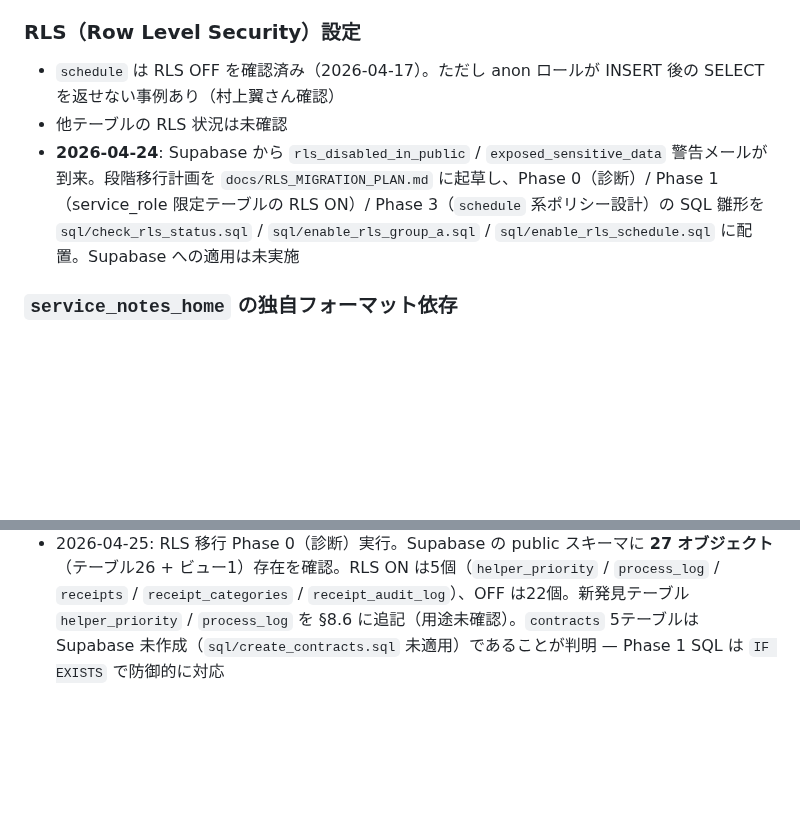
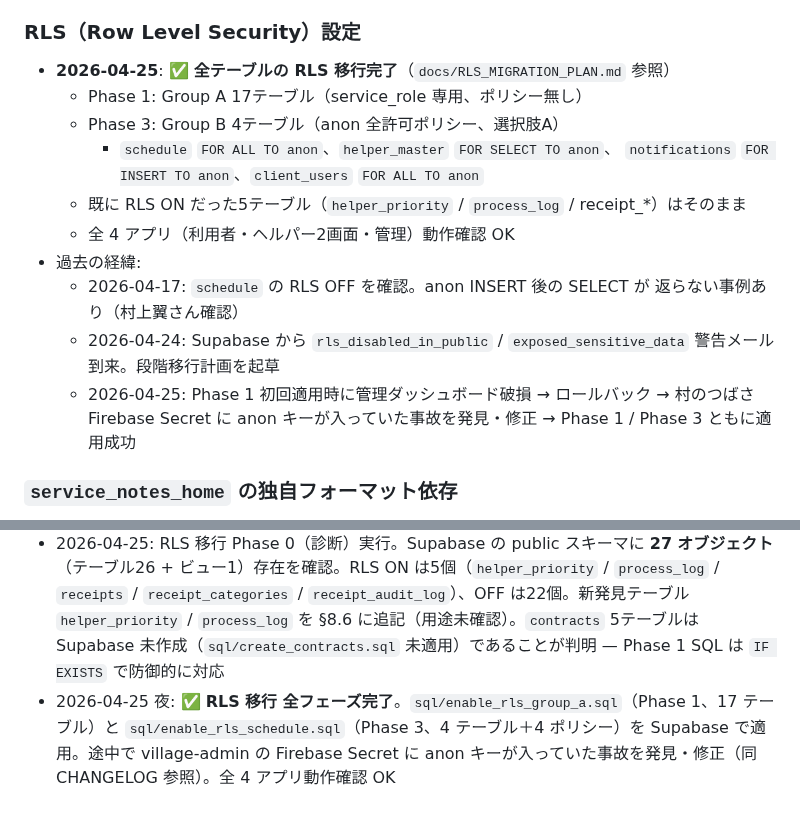
Before and after one commit to tsubasa-okuhara/village-tsubasa, a Markdown page: docs/SUPABASE_SCHEMA.md, 2 parts joined by grey strips. Drawn GitHub-style; blank space fills up the shorter version.

```diff
--- a/docs/SUPABASE_SCHEMA.md
+++ b/docs/SUPABASE_SCHEMA.md
@@ -467,9 +467,22 @@ Supabase テーブルではないが、`schedule` テーブルの延長線上に
 - `service_action_logs_home`
 村上翼さんからの提案: 次回本番反映のタイミングで Supabase ダッシュボードから実スキーマをエクスポートして `sql/` 配下に取り込む。そうすれば RLS / trigger / index の情報も追えるようになる。
 ### RLS（Row Level Security）設定
-- `schedule` は RLS OFF を確認済み（2026-04-17）。ただし anon ロールが INSERT 後の SELECT を返せない事例あり（村上翼さん確認）
-- 他テーブルの RLS 状況は未確認
-- **2026-04-24**: Supabase から `rls_disabled_in_public` / `exposed_sensitive_data` 警告メールが到来。段階移行計画を `docs/RLS_MIGRATION_PLAN.md` に起草し、Phase 0（診断）/ Phase 1（service_role 限定テーブルの RLS ON）/ Phase 3（`schedule` 系ポリシー設計）の SQL 雛形を `sql/check_rls_status.sql` / `sql/enable_rls_group_a.sql` / `sql/enable_rls_schedule.sql` に配置。Supabase への適用は未実施
+- **2026-04-25**: ✅ **全テーブルの RLS 移行完了**（`docs/RLS_MIGRATION_PLAN.md` 参照）
+  - Phase 1: Group A 17テーブル（service_role 専用、ポリシー無し）
+  - Phase 3: Group B 4テーブル（anon 全許可ポリシー、選択肢A）
+    - `schedule` `FOR ALL TO anon`、`helper_master` `FOR SELECT TO anon`、
+      `notifications` `FOR INSERT TO anon`、`client_users` `FOR ALL TO anon`
+  - 既に RLS ON だった5テーブル（`helper_priority` / `process_log` /
+    receipt_*）はそのまま
+  - 全 4 アプリ（利用者・ヘルパー2画面・管理）動作確認 OK
+- 過去の経緯:
+  - 2026-04-17: `schedule` の RLS OFF を確認。anon INSERT 後の SELECT が
+    返らない事例あり（村上翼さん確認）
+  - 2026-04-24: Supabase から `rls_disabled_in_public` /
+    `exposed_sensitive_data` 警告メール到来。段階移行計画を起草
+  - 2026-04-25: Phase 1 初回適用時に管理ダッシュボード破損 → ロールバック →
+    村のつばさ Firebase Secret に anon キーが入っていた事故を発見・修正 →
+    Phase 1 / Phase 3 ともに適用成功
 ### `service_notes_home` の独自フォーマット依存
 - `memo` と `final_note` に独自フォーマットが埋め込まれていて、village-admin 側の `parseMemo` / `parseTimeFromFinalNote` が依存している
 - village-tsubasa 側で保存形式を変更する場合は、村上さんの admin ダッシュボードが壊れるので事前共有が必要
@@ -488,3 +501,4 @@ Supabase テーブルではないが、`schedule` テーブルの延長線上に
 - 2026-04-24: RLS 段階移行計画を `docs/RLS_MIGRATION_PLAN.md` に起草。診断 SQL (`sql/check_rls_status.sql`)、Phase 1 適用 SQL (`sql/enable_rls_group_a.sql`、23 テーブル対象)、Phase 3 雛形 SQL (`sql/enable_rls_schedule.sql`、選択肢A/B を併記した DRAFT) を追加。Supabase への適用は未実施
 - 2026-04-25: RLS 移行 Phase 2 完了。user-schedule-app の4 HTML を grep して anon アクセスパターン確定。`notifications` を Group A → B に変更（`schedule.html` から anon INSERT されるため）。`client_users` テーブルを発見し §8.5 に追加（user-schedule-app/index.html L108 で参照、CREATE 文・列構成は未調査）。`sql/enable_rls_schedule.sql` を選択肢A 確定版に書き換え（`schedule` / `helper_master` / `notifications` / `client_users` の4テーブル対象）。Supabase への適用は未実施
 - 2026-04-25: RLS 移行 Phase 0（診断）実行。Supabase の public スキーマに **27 オブジェクト**（テーブル26 + ビュー1）存在を確認。RLS ON は5個（`helper_priority` / `process_log` / `receipts` / `receipt_categories` / `receipt_audit_log`）、OFF は22個。新発見テーブル `helper_priority` / `process_log` を §8.6 に追記（用途未確認）。`contracts` 5テーブルは Supabase 未作成（`sql/create_contracts.sql` 未適用）であることが判明 — Phase 1 SQL は `IF EXISTS` で防御的に対応
+- 2026-04-25 夜: ✅ **RLS 移行 全フェーズ完了**。`sql/enable_rls_group_a.sql`（Phase 1、17 テーブル）と `sql/enable_rls_schedule.sql`（Phase 3、4 テーブル＋4 ポリシー）を Supabase で適用。途中で village-admin の Firebase Secret に anon キーが入っていた事故を発見・修正（同 CHANGELOG 参照）。全 4 アプリ動作確認 OK
```
Also changed, not shown: docs/CHANGELOG.md (+49 -1 lines), docs/RLS_MIGRATION_PLAN.md (+17 -34 lines).
